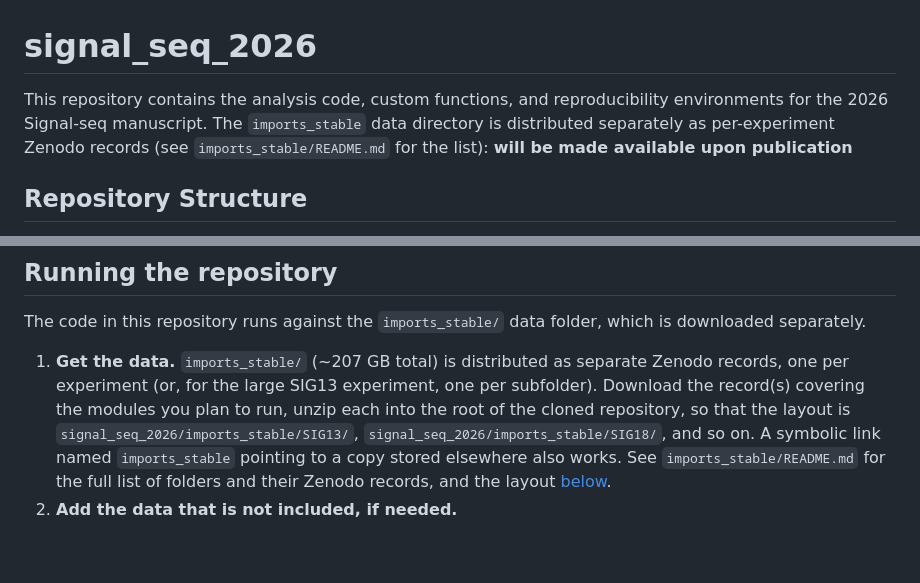
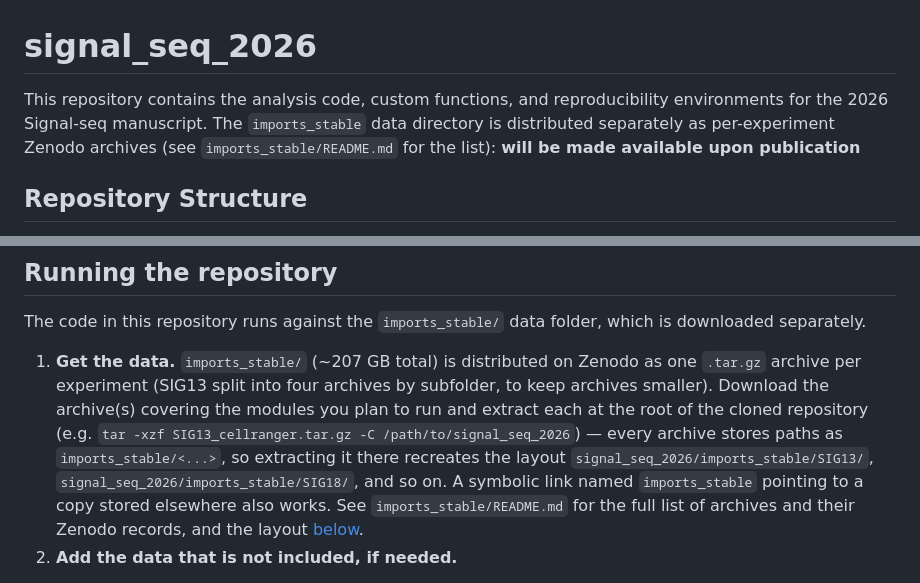
Before and after one commit to eric-y-wang/signal_seq_2026, a Markdown page: README.md, 2 parts joined by grey strips. Drawn GitHub-style; blank space fills up the shorter version.

```diff
--- a/README.md
+++ b/README.md
@@ -1,5 +1,5 @@
 # signal_seq_2026
-This repository contains the analysis code, custom functions, and reproducibility environments for the 2026 Signal-seq manuscript. The `imports_stable` data directory is distributed separately as per-experiment Zenodo records (see `imports_stable/README.md` for the list): **will be made available upon publication**
+This repository contains the analysis code, custom functions, and reproducibility environments for the 2026 Signal-seq manuscript. The `imports_stable` data directory is distributed separately as per-experiment Zenodo archives (see `imports_stable/README.md` for the list): **will be made available upon publication**
 
 ## Repository Structure
 
@@ -75,7 +75,7 @@ Scripts use no absolute paths. Each one finds the repository root by searching u
 
 The code in this repository runs against the `imports_stable/` data folder, which is downloaded separately.
 
-1. **Get the data.** `imports_stable/` (~207 GB total) is distributed as separate Zenodo records, one per experiment (or, for the large SIG13 experiment, one per subfolder). Download the record(s) covering the modules you plan to run, unzip each into the root of the cloned repository, so that the layout is `signal_seq_2026/imports_stable/SIG13/`, `signal_seq_2026/imports_stable/SIG18/`, and so on. A symbolic link named `imports_stable` pointing to a copy stored elsewhere also works. See `imports_stable/README.md` for the full list of folders and their Zenodo records, and the layout [below](#imports_stable-layout).
+1. **Get the data.** `imports_stable/` (~207 GB total) is distributed on Zenodo as one `.tar.gz` archive per experiment (SIG13 split into four archives by subfolder, to keep archives smaller). Download the archive(s) covering the modules you plan to run and extract each at the root of the cloned repository (e.g. `tar -xzf SIG13_cellranger.tar.gz -C /path/to/signal_seq_2026`) — every archive stores paths as `imports_stable/<...>`, so extracting it there recreates the layout `signal_seq_2026/imports_stable/SIG13/`, `signal_seq_2026/imports_stable/SIG18/`, and so on. A symbolic link named `imports_stable` pointing to a copy stored elsewhere also works. See `imports_stable/README.md` for the full list of archives and their Zenodo records, and the layout [below](#imports_stable-layout).
 2. **Add the data that is not included, if needed.**
     * The public datasets used for disease scoring and AMP validation in `03_activity_inference_model` (AMP 2023, Inflammation Atlas, Thomas IBD) were not generated in this study. Obtain the processed CD4 T cell objects and place them at the paths the scripts expect:
         * `imports_stable/external/AMP_2023/amp_2023_cd4_processed.h5ad` and `imports_stable/external/AMP_2023/2023_AMP2_CTAP.csv` (AMP 2023 rheumatoid arthritis synovium)
```
Also changed, not shown: imports_stable/README.md (+25 -16 lines).
